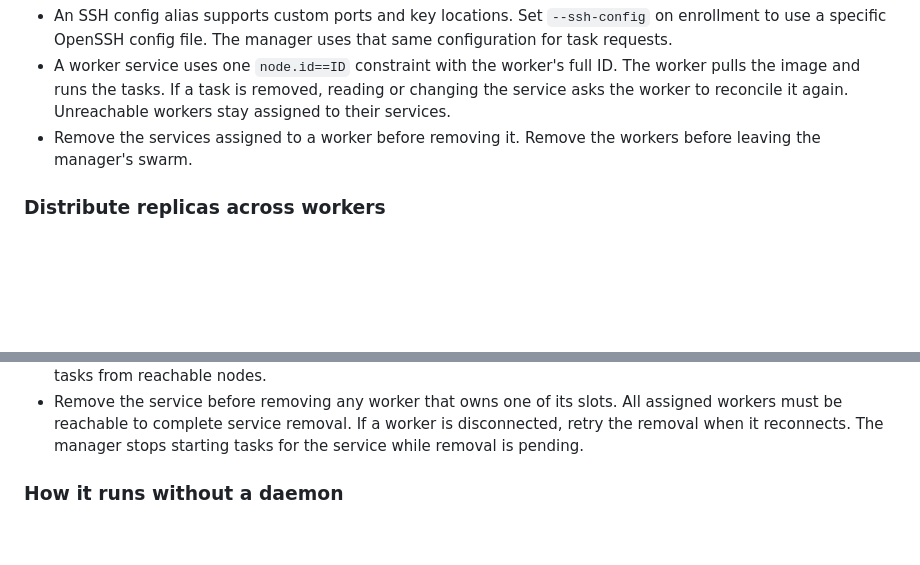
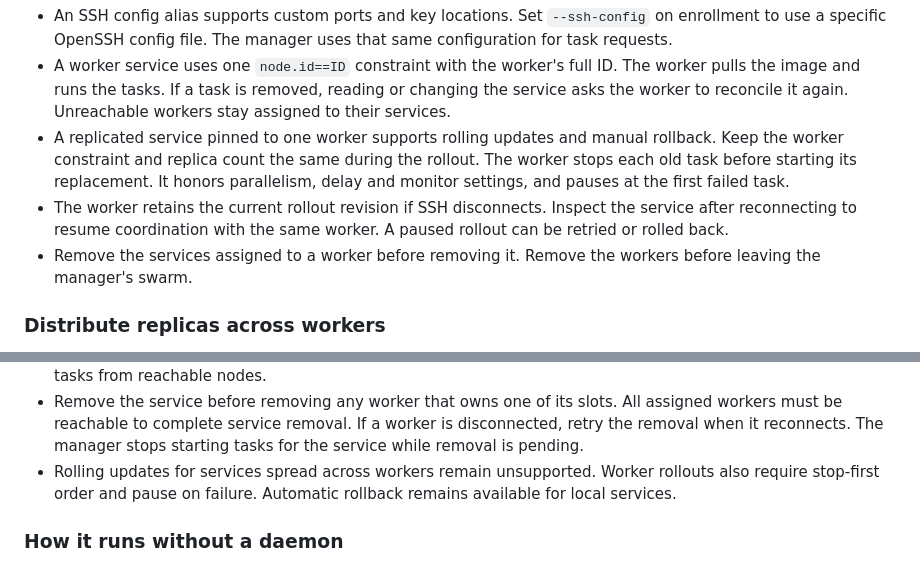
Before and after one commit to SteelCrab/podbag, a Markdown page: docs/usage.md, 2 parts joined by grey strips. Rendered like a GitHub page; blank space fills up the shorter version.

Commit message:
feat: roll and roll back services on pinned SSH workers

```diff
--- a/docs/usage.md
+++ b/docs/usage.md
@@ -1775,6 +1775,13 @@ docker node rm "$worker_id"
   worker pulls the image and runs the tasks. If a task is removed, reading or changing
   the service asks the worker to reconcile it again. Unreachable workers stay assigned
   to their services.
+- A replicated service pinned to one worker supports rolling updates and manual
+  rollback. Keep the worker constraint and replica count the same during the rollout.
+  The worker stops each old task before starting its replacement. It honors
+  parallelism, delay and monitor settings, and pauses at the first failed task.
+- The worker retains the current rollout revision if SSH disconnects. Inspect the
+  service after reconnecting to resume coordination with the same worker. A paused
+  rollout can be retried or rolled back.
 - Remove the services assigned to a worker before removing it. Remove the workers before
   leaving the manager's swarm.
 
@@ -1800,6 +1807,9 @@ docker service scale jobs=6
   assigned workers must be reachable to complete service removal. If a worker is
   disconnected, retry the removal when it reconnects. The manager stops starting tasks
   for the service while removal is pending.
+- Rolling updates for services spread across workers remain unsupported. Worker
+  rollouts also require stop-first order and pause on failure. Automatic rollback
+  remains available for local services.
 
 ### How it runs without a daemon
 
```
Also changed, not shown: .github/pr-screenshots/106/verification-3.png (added), 6 other files.
